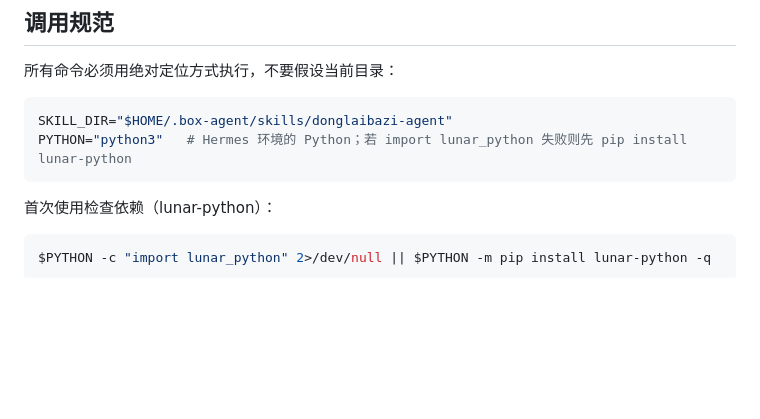
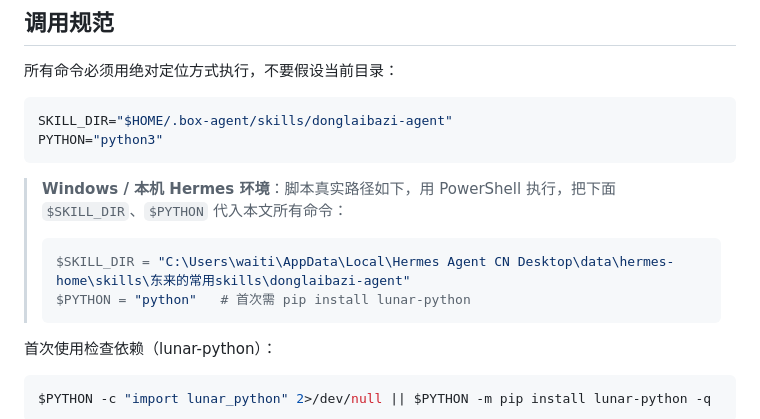
Before and after one commit to royking5128/donglaibazi-agent, a Markdown page: SKILL.md, the part around the change. GitHub-like rendering; blank space fills up the shorter version.

Commit message:
SKILL.md: add Windows/Hermes script path

````diff
--- a/SKILL.md
+++ b/SKILL.md
@@ -27,8 +27,14 @@ metadata:
 
 ```bash
 SKILL_DIR="$HOME/.box-agent/skills/donglaibazi-agent"
-PYTHON="python3"   # Hermes 环境的 Python；若 import lunar_python 失败则先 pip install lunar-python
+PYTHON="python3"
 ```
+
+> **Windows / 本机 Hermes 环境**：脚本真实路径如下，用 PowerShell 执行，把下面 `$SKILL_DIR`、`$PYTHON` 代入本文所有命令：
+> ```powershell
+> $SKILL_DIR = "C:\Users\waiti\AppData\Local\Hermes Agent CN Desktop\data\hermes-home\skills\东来的常用skills\donglaibazi-agent"
+> $PYTHON = "python"   # 首次需 pip install lunar-python
+> ```
 
 首次使用检查依赖（lunar-python）：
 
````
